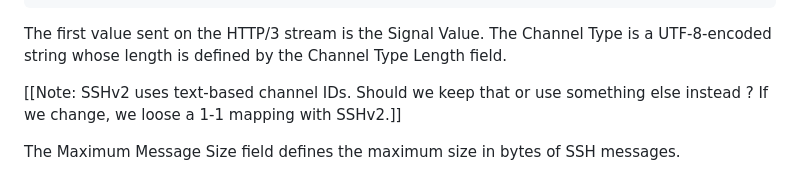
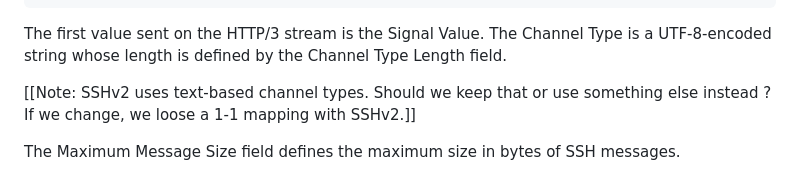
Before and after one commit to francoismichel/ssh3-spec, a Markdown page: draft-michel-ssh3.md, the part around the change. Rendered like a GitHub page.

Commit message:
in note: channel IDs -> channel types

```diff
--- a/draft-michel-ssh3.md
+++ b/draft-michel-ssh3.md
@@ -519,7 +519,7 @@ The first value sent on the HTTP/3 stream is the Signal Value. The
 Channel Type is a UTF-8-encoded string whose length is defined
 by the Channel Type Length field.
 
-\[\[Note: SSHv2 uses text-based channel IDs. Should we keep that or
+\[\[Note: SSHv2 uses text-based channel types. Should we keep that or
 use something else instead ? If we change, we loose a 1-1 mapping with SSHv2.]]
 
 The Maximum Message Size field defines the maximum size in bytes of
```
